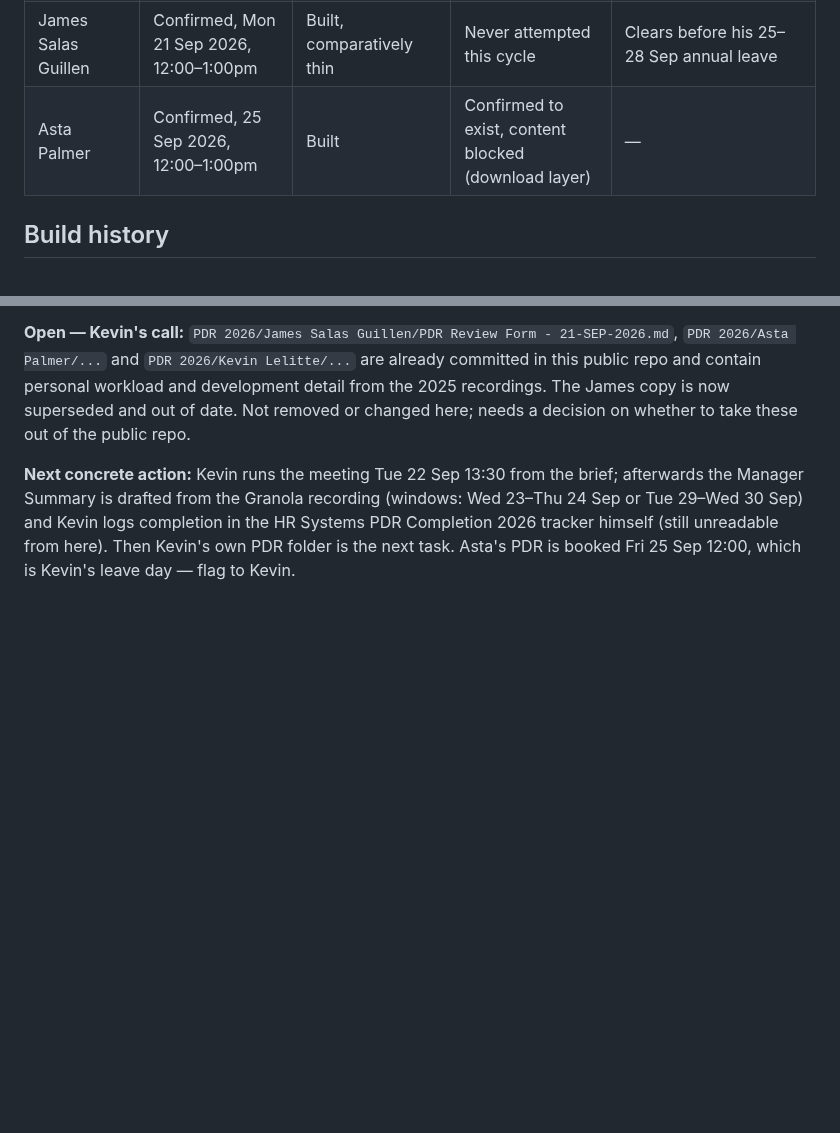
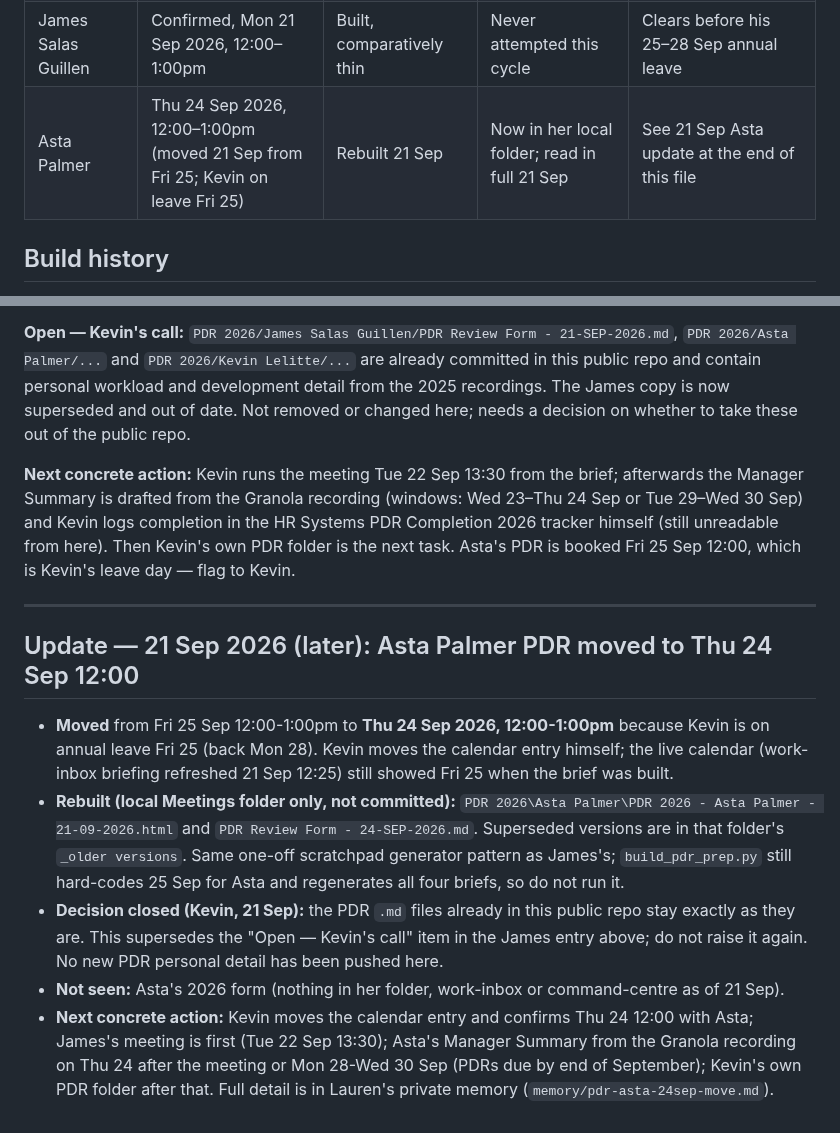
Before and after one commit to begb0037admin/meeting-records, a Markdown page: PDR 2026 - Handover/docs/HANDOVER.md, 2 parts joined by grey strips. GitHub-like rendering; blank space fills up the shorter version.

Commit message:
PDR 2026 handover: Asta meeting moved to Thu 24 Sep 12:00, decision on public PDR files closed, next actions
Co-Authored-By: Claude Sonnet 5 <noreply@anthropic.com>

```diff
--- a/PDR 2026 - Handover/docs/HANDOVER.md
+++ b/PDR 2026 - Handover/docs/HANDOVER.md
@@ -13,7 +13,7 @@ Kevin now uses a `PDR 2026/<Person Name>/` folder structure in his Meetings fold
 | Kevin Lelitte | Confirmed, 16 Sep 2026, 15:00–16:00 | Built, comparatively thin | Confirmed to exist, content blocked (download layer) | Closest upcoming meeting of the three still ahead — worth a quality pass first if time allows |
 | Michael O'Sullivan | Already happened, 14 Sep 2026 | Done, real 2025-vs-2026 content | Extracted in full (Kevin dropped the file manually) | Manager Summary still pending — see dedicated handover |
 | James Salas Guillen | Confirmed, Mon 21 Sep 2026, 12:00–1:00pm | Built, comparatively thin | Never attempted this cycle | Clears before his 25–28 Sep annual leave |
-| Asta Palmer | Confirmed, 25 Sep 2026, 12:00–1:00pm | Built | Confirmed to exist, content blocked (download layer) | — |
+| Asta Palmer | Thu 24 Sep 2026, 12:00–1:00pm (moved 21 Sep from Fri 25; Kevin on leave Fri 25) | Rebuilt 21 Sep | Now in her local folder; read in full 21 Sep | See 21 Sep Asta update at the end of this file |
 
 ## Build history
 - `tools/speaking-briefs/build_pdr_prep.py` added — commit `928c816` (13 Sep 2026), README documented — commit `d2797c4`.
@@ -134,3 +134,13 @@ Commits: `f2aeb81`/`635b310` (canonical guide docx), `13676eb` (`PDR_SOP.md`), `
 **Open — Kevin's call:** `PDR 2026/James Salas Guillen/PDR Review Form - 21-SEP-2026.md`, `PDR 2026/Asta Palmer/...` and `PDR 2026/Kevin Lelitte/...` are already committed in this public repo and contain personal workload and development detail from the 2025 recordings. The James copy is now superseded and out of date. Not removed or changed here; needs a decision on whether to take these out of the public repo.
 
 **Next concrete action:** Kevin runs the meeting Tue 22 Sep 13:30 from the brief; afterwards the Manager Summary is drafted from the Granola recording (windows: Wed 23–Thu 24 Sep or Tue 29–Wed 30 Sep) and Kevin logs completion in the HR Systems PDR Completion 2026 tracker himself (still unreadable from here). Then Kevin's own PDR folder is the next task. Asta's PDR is booked Fri 25 Sep 12:00, which is Kevin's leave day — flag to Kevin.
+
+---
+
+## Update — 21 Sep 2026 (later): Asta Palmer PDR moved to Thu 24 Sep 12:00
+
+- **Moved** from Fri 25 Sep 12:00-1:00pm to **Thu 24 Sep 2026, 12:00-1:00pm** because Kevin is on annual leave Fri 25 (back Mon 28). Kevin moves the calendar entry himself; the live calendar (work-inbox briefing refreshed 21 Sep 12:25) still showed Fri 25 when the brief was built.
+- **Rebuilt (local Meetings folder only, not committed):** `PDR 2026\Asta Palmer\PDR 2026 - Asta Palmer - 21-09-2026.html` and `PDR Review Form - 24-SEP-2026.md`. Superseded versions are in that folder's `_older versions`. Same one-off scratchpad generator pattern as James's; `build_pdr_prep.py` still hard-codes 25 Sep for Asta and regenerates all four briefs, so do not run it.
+- **Decision closed (Kevin, 21 Sep):** the PDR `.md` files already in this public repo stay exactly as they are. This supersedes the "Open — Kevin's call" item in the James entry above; do not raise it again. No new PDR personal detail has been pushed here.
+- **Not seen:** Asta's 2026 form (nothing in her folder, work-inbox or command-centre as of 21 Sep).
+- **Next concrete action:** Kevin moves the calendar entry and confirms Thu 24 12:00 with Asta; James's meeting is first (Tue 22 Sep 13:30); Asta's Manager Summary from the Granola recording on Thu 24 after the meeting or Mon 28-Wed 30 Sep (PDRs due by end of September); Kevin's own PDR folder after that. Full detail is in Lauren's private memory (`memory/pdr-asta-24sep-move.md`).
```
